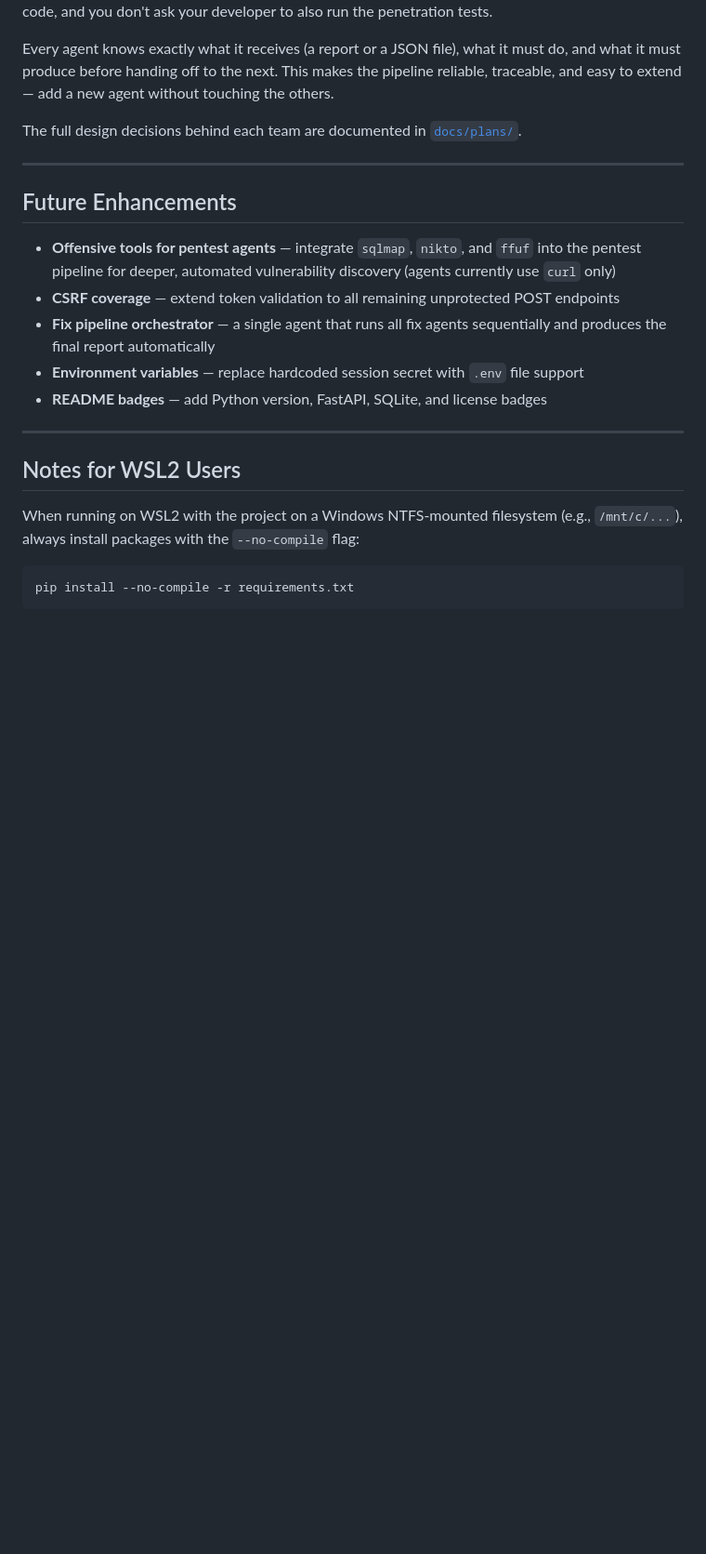
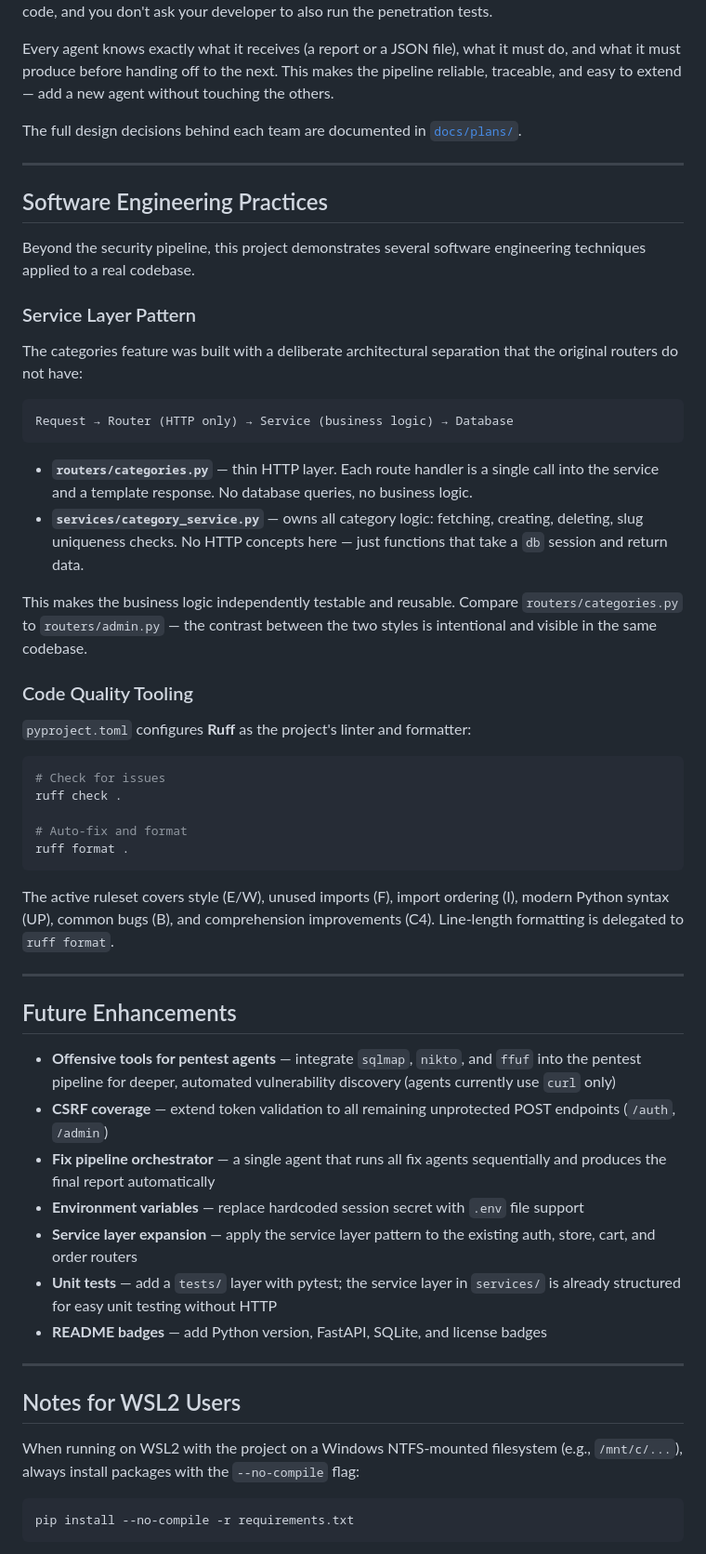
Before and after one commit to antoniolaslau/shopdemo, a Markdown page: README.md, the part around one of its changes. Shown at 93% size. Rendered like a GitHub page; blank space fills up the shorter version.

````diff
--- a/README.md
+++ b/README.md
@@ -280,12 +296,47 @@ The full design decisions behind each team are documented in [`docs/plans/`](doc
 
 ---
 
+## Software Engineering Practices
+
+Beyond the security pipeline, this project demonstrates several software engineering techniques applied to a real codebase.
+
+### Service Layer Pattern
+
+The categories feature was built with a deliberate architectural separation that the original routers do not have:
+
+```
+Request → Router (HTTP only) → Service (business logic) → Database
+```
+
+- **`routers/categories.py`** — thin HTTP layer. Each route handler is a single call into the service and a template response. No database queries, no business logic.
+- **`services/category_service.py`** — owns all category logic: fetching, creating, deleting, slug uniqueness checks. No HTTP concepts here — just functions that take a `db` session and return data.
+
+This makes the business logic independently testable and reusable. Compare `routers/categories.py` to `routers/admin.py` — the contrast between the two styles is intentional and visible in the same codebase.
+
+### Code Quality Tooling
+
+`pyproject.toml` configures **Ruff** as the project's linter and formatter:
+
+```bash
+# Check for issues
+ruff check .
+
+# Auto-fix and format
+ruff format .
+```
+
+The active ruleset covers style (E/W), unused imports (F), import ordering (I), modern Python syntax (UP), common bugs (B), and comprehension improvements (C4). Line-length formatting is delegated to `ruff format`.
+
+---
+
 ## Future Enhancements
 
 - **Offensive tools for pentest agents** — integrate `sqlmap`, `nikto`, and `ffuf` into the pentest pipeline for deeper, automated vulnerability discovery (agents currently use `curl` only)
-- **CSRF coverage** — extend token validation to all remaining unprotected POST endpoints
+- **CSRF coverage** — extend token validation to all remaining unprotected POST endpoints (`/auth`, `/admin`)
 - **Fix pipeline orchestrator** — a single agent that runs all fix agents sequentially and produces the final report automatically
 - **Environment variables** — replace hardcoded session secret with `.env` file support
+- **Service layer expansion** — apply the service layer pattern to the existing auth, store, cart, and order routers
+- **Unit tests** — add a `tests/` layer with pytest; the service layer in `services/` is already structured for easy unit testing without HTTP
 - **README badges** — add Python version, FastAPI, SQLite, and license badges
 
 ---
````
Also changed, not shown: other parts of README.md (+31 -15 lines).
